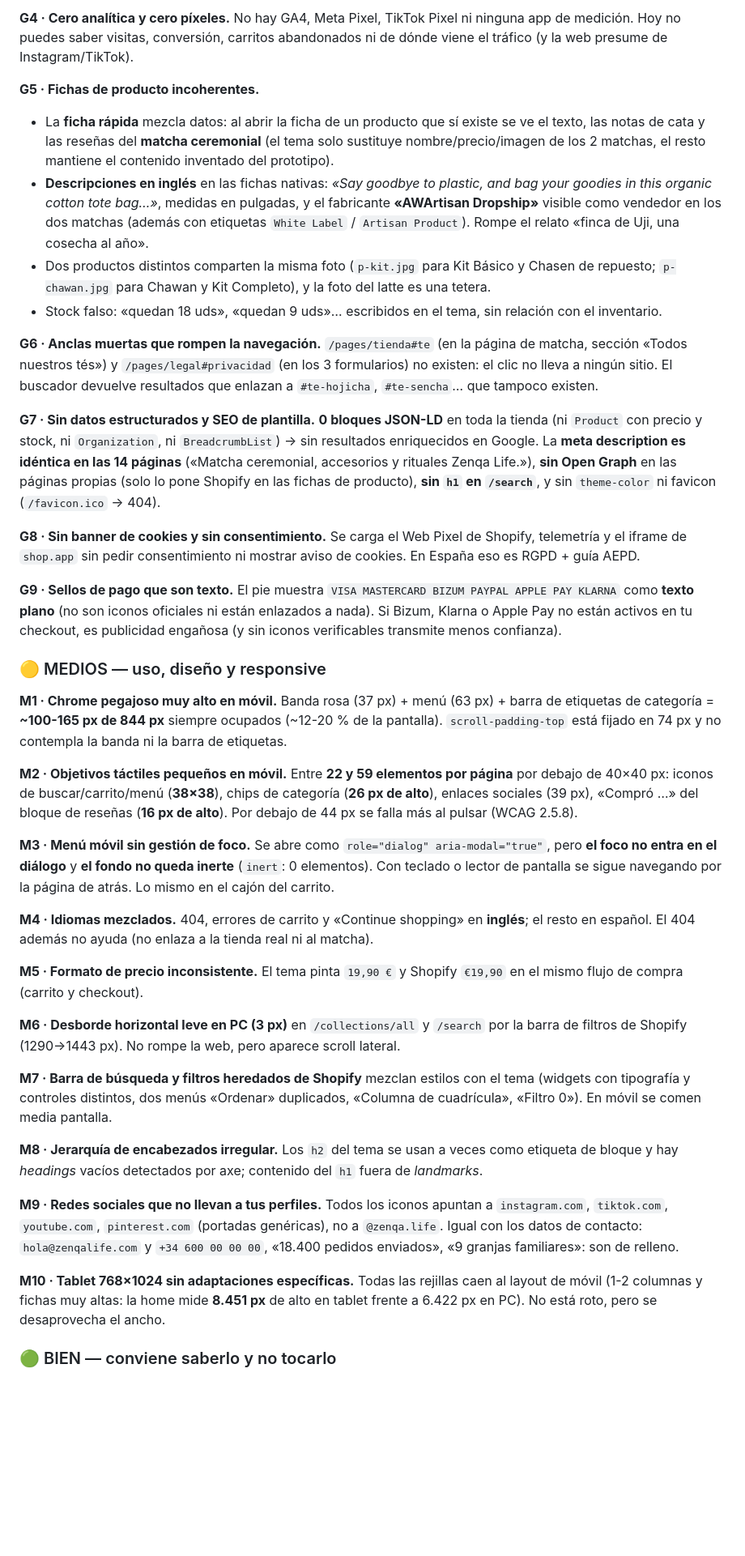
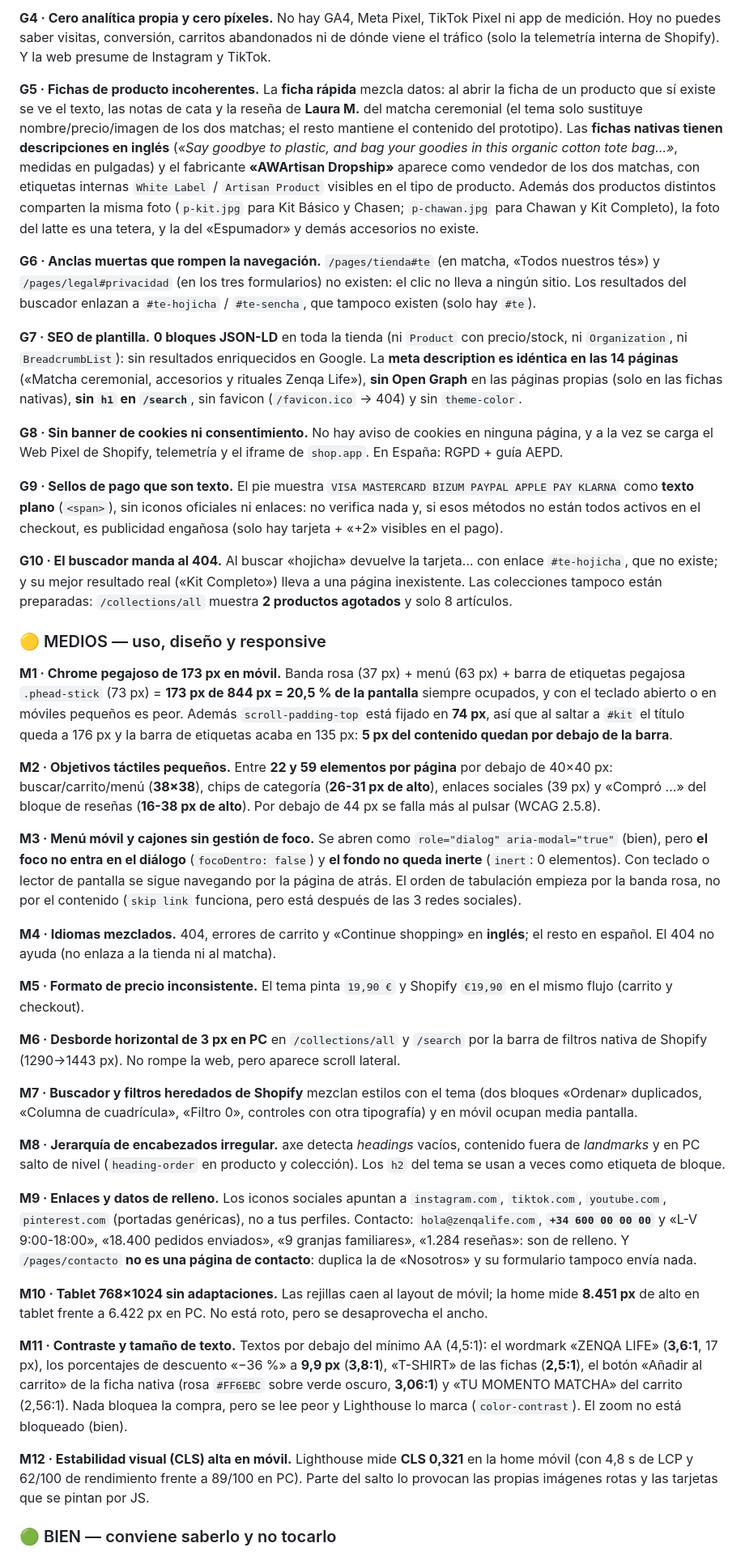
Before and after one commit to zenqalife-sys/tienda-zenqa-lm-arena-final-2, a Markdown page: AUDITORIA-ZENQA-LIFE.md, the part around one of its changes. Shown at 81% size. Drawn GitHub-style; blank space fills up the shorter version.

```diff
--- a/AUDITORIA-ZENQA-LIFE.md
+++ b/AUDITORIA-ZENQA-LIFE.md
@@ -104,46 +94,43 @@ Las fotos se piden a una URL mal montada — `/cdn/shop/t/10/assets/zq-https://c
 
-**G4 · Cero analítica y cero píxeles.**
-No hay GA4, Meta Pixel, TikTok Pixel ni ninguna app de medición. Hoy no puedes saber visitas, conversión, carritos abandonados ni de dónde viene el tráfico (y la web presume de Instagram/TikTok).
+**G4 · Cero analítica propia y cero píxeles.** No hay GA4, Meta Pixel, TikTok Pixel ni app de medición. Hoy no puedes saber visitas, conversión, carritos abandonados ni de dónde viene el tráfico (solo la telemetría interna de Shopify). Y la web presume de Instagram y TikTok.
 
-**G5 · Fichas de producto incoherentes.**
-- La **ficha rápida** mezcla datos: al abrir la ficha de un producto que sí existe se ve el texto, las notas de cata y las reseñas del **matcha ceremonial** (el tema solo sustituye nombre/precio/imagen de los 2 matchas, el resto mantiene el contenido inventado del prototipo).
-- **Descripciones en inglés** en las fichas nativas: *«Say goodbye to plastic, and bag your goodies in this organic cotton tote bag…»*, medidas en pulgadas, y el fabricante **«AWArtisan Dropship»** visible como vendedor en los dos matchas (además con etiquetas `White Label` / `Artisan Product`). Rompe el relato «finca de Uji, una cosecha al año».
-- Dos productos distintos comparten la misma foto (`p-kit.jpg` para Kit Básico y Chasen de repuesto; `p-chawan.jpg` para Chawan y Kit Completo), y la foto del latte es una tetera.
-- Stock falso: «quedan 18 uds», «quedan 9 uds»… escribidos en el tema, sin relación con el inventario.
+**G5 · Fichas de producto incoherentes.** La **ficha rápida** mezcla datos: al abrir la ficha de un producto que sí existe se ve el texto, las notas de cata y la reseña de **Laura M.** del matcha ceremonial (el tema solo sustituye nombre/precio/imagen de los dos matchas; el resto mantiene el contenido del prototipo). Las **fichas nativas tienen descripciones en inglés** (*«Say goodbye to plastic, and bag your goodies in this organic cotton tote bag…»*, medidas en pulgadas) y el fabricante **«AWArtisan Dropship»** aparece como vendedor de los dos matchas, con etiquetas internas `White Label` / `Artisan Product` visibles en el tipo de producto. Además dos productos distintos comparten la misma foto (`p-kit.jpg` para Kit Básico y Chasen; `p-chawan.jpg` para Chawan y Kit Completo), la foto del latte es una tetera, y la del «Espumador» y demás accesorios no existe.
 
-**G6 · Anclas muertas que rompen la navegación.**
-`/pages/tienda#te` (en la página de matcha, sección «Todos nuestros tés») y `/pages/legal#privacidad` (en los 3 formularios) no existen: el clic no lleva a ningún sitio. El buscador devuelve resultados que enlazan a `#te-hojicha`, `#te-sencha`… que tampoco existen.
+**G6 · Anclas muertas que rompen la navegación.** `/pages/tienda#te` (en matcha, «Todos nuestros tés») y `/pages/legal#privacidad` (en los tres formularios) no existen: el clic no lleva a ningún sitio. Los resultados del buscador enlazan a `#te-hojicha` / `#te-sencha`, que tampoco existen (solo hay `#te`).
 
-**G7 · Sin datos estructurados y SEO de plantilla.**
-**0 bloques JSON-LD** en toda la tienda (ni `Product` con precio y stock, ni `Organization`, ni `BreadcrumbList`) → sin resultados enriquecidos en Google. La **meta description es idéntica en las 14 páginas** («Matcha ceremonial, accesorios y rituales Zenqa Life.»), **sin Open Graph** en las páginas propias (solo lo pone Shopify en las fichas de producto), **sin `h1` en `/search`**, y sin `theme-color` ni favicon (`/favicon.ico` → 404).
+**G7 · SEO de plantilla.** **0 bloques JSON-LD** en toda la tienda (ni `Product` con precio/stock, ni `Organization`, ni `BreadcrumbList`): sin resultados enriquecidos en Google. La **meta description es idéntica en las 14 páginas** («Matcha ceremonial, accesorios y rituales Zenqa Life»), **sin Open Graph** en las páginas propias (solo en las fichas nativas), **sin `h1` en `/search`**, sin favicon (`/favicon.ico` → 404) y sin `theme-color`.
 
-**G8 · Sin banner de cookies y sin consentimiento.**
-Se carga el Web Pixel de Shopify, telemetría y el iframe de `shop.app` sin pedir consentimiento ni mostrar aviso de cookies. En España eso es RGPD + guía AEPD.
+**G8 · Sin banner de cookies ni consentimiento.** No hay aviso de cookies en ninguna página, y a la vez se carga el Web Pixel de Shopify, telemetría y el iframe de `shop.app`. En España: RGPD + guía AEPD.
 
-**G9 · Sellos de pago que son texto.**
-El pie muestra `VISA MASTERCARD BIZUM PAYPAL APPLE PAY KLARNA` como **texto plano** (no son iconos oficiales ni están enlazados a nada). Si Bizum, Klarna o Apple Pay no están activos en tu checkout, es publicidad engañosa (y sin iconos verificables transmite menos confianza).
+**G9 · Sellos de pago que son texto.** El pie muestra `VISA MASTERCARD BIZUM PAYPAL APPLE PAY KLARNA` como **texto plano** (`<span>`), sin iconos oficiales ni enlaces: no verifica nada y, si esos métodos no están todos activos en el checkout, es publicidad engañosa (solo hay tarjeta + «+2» visibles en el pago).
+
+**G10 · El buscador manda al 404.** Al buscar «hojicha» devuelve la tarjeta… con enlace `#te-hojicha`, que no existe; y su mejor resultado real («Kit Completo») lleva a una página inexistente. Las colecciones tampoco están preparadas: `/collections/all` muestra **2 productos agotados** y solo 8 artículos.
 
 ### 🟡 MEDIOS — uso, diseño y responsive
 
-**M1 · Chrome pegajoso muy alto en móvil.** Banda rosa (37 px) + menú (63 px) + barra de etiquetas de categoría = **~100-165 px de 844 px** siempre ocupados (~12-20 % de la pantalla). `scroll-padding-top` está fijado en 74 px y no contempla la banda ni la barra de etiquetas.
+**M1 · Chrome pegajoso de 173 px en móvil.** Banda rosa (37 px) + menú (63 px) + barra de etiquetas pegajosa `.phead-stick` (73 px) = **173 px de 844 px = 20,5 % de la pantalla** siempre ocupados, y con el teclado abierto o en móviles pequeños es peor. Además `scroll-padding-top` está fijado en **74 px**, así que al saltar a `#kit` el título queda a 176 px y la barra de etiquetas acaba en 135 px: **5 px del contenido quedan por debajo de la barra**.
 
-**M2 · Objetivos táctiles pequeños en móvil.** Entre **22 y 59 elementos por página** por debajo de 40×40 px: iconos de buscar/carrito/menú (**38×38**), chips de categoría (**26 px de alto**), enlaces sociales (39 px), «Compró …» del bloque de reseñas (**16 px de alto**). Por debajo de 44 px se falla más al pulsar (WCAG 2.5.8).
+**M2 · Objetivos táctiles pequeños.** Entre **22 y 59 elementos por página** por debajo de 40×40 px: buscar/carrito/menú (**38×38**), chips de categoría (**26-31 px de alto**), enlaces sociales (39 px) y «Compró …» del bloque de reseñas (**16-38 px de alto**). Por debajo de 44 px se falla más al pulsar (WCAG 2.5.8).
 
-**M3 · Menú móvil sin gestión de foco.** Se abre como `role="dialog" aria-modal="true"`, pero **el foco no entra en el diálogo** y **el fondo no queda inerte** (`inert`: 0 elementos). Con teclado o lector de pantalla se sigue navegando por la página de atrás. Lo mismo en el cajón del carrito.
+**M3 · Menú móvil y cajones sin gestión de foco.** Se abren como `role="dialog" aria-modal="true"` (bien), pero **el foco no entra en el diálogo** (`focoDentro: false`) y **el fondo no queda inerte** (`inert`: 0 elementos). Con teclado o lector de pantalla se sigue navegando por la página de atrás. El orden de tabulación empieza por la banda rosa, no por el contenido (`skip link` funciona, pero está después de las 3 redes sociales).
 
-**M4 · Idiomas mezclados.** 404, errores de carrito y «Continue shopping» en **inglés**; el resto en español. El 404 además no ayuda (no enlaza a la tienda real ni al matcha).
+**M4 · Idiomas mezclados.** 404, errores de carrito y «Continue shopping» en **inglés**; el resto en español. El 404 no ayuda (no enlaza a la tienda ni al matcha).
 
-**M5 · Formato de precio inconsistente.** El tema pinta `19,90 €` y Shopify `€19,90` en el mismo flujo de compra (carrito y checkout).
+**M5 · Formato de precio inconsistente.** El tema pinta `19,90 €` y Shopify `€19,90` en el mismo flujo (carrito y checkout).
 
-**M6 · Desborde horizontal leve en PC (3 px)** en `/collections/all` y `/search` por la barra de filtros de Shopify (1290→1443 px). No rompe la web, pero aparece scroll lateral.
+**M6 · Desborde horizontal de 3 px en PC** en `/collections/all` y `/search` por la barra de filtros nativa de Shopify (1290→1443 px). No rompe la web, pero aparece scroll lateral.
 
-**M7 · Barra de búsqueda y filtros heredados de Shopify** mezclan estilos con el tema (widgets con tipografía y controles distintos, dos menús «Ordenar» duplicados, «Columna de cuadrícula», «Filtro 0»). En móvil se comen media pantalla.
+**M7 · Buscador y filtros heredados de Shopify** mezclan estilos con el tema (dos bloques «Ordenar» duplicados, «Columna de cuadrícula», «Filtro 0», controles con otra tipografía) y en móvil ocupan media pantalla.
 
-**M8 · Jerarquía de encabezados irregular.** Los `h2` del tema se usan a veces como etiqueta de bloque y hay *headings* vacíos detectados por axe; contenido del `h1` fuera de *landmarks*.
+**M8 · Jerarquía de encabezados irregular.** axe detecta *headings* vacíos, contenido fuera de *landmarks* y en PC salto de nivel (`heading-order` en producto y colección). Los `h2` del tema se usan a veces como etiqueta de bloque.
 
-**M9 · Redes sociales que no llevan a tus perfiles.** Todos los iconos apuntan a `instagram.com`, `tiktok.com`, `youtube.com`, `pinterest.com` (portadas genéricas), no a `@zenqa.life`. Igual con los datos de contacto: `hola@zenqalife.com` y `+34 600 00 00 00`, «18.400 pedidos enviados», «9 granjas familiares»: son de relleno.
+**M9 · Enlaces y datos de relleno.** Los iconos sociales apuntan a `instagram.com`, `tiktok.com`, `youtube.com`, `pinterest.com` (portadas genéricas), no a tus perfiles. Contacto: `hola@zenqalife.com`, **`+34 600 00 00 00`** y «L-V 9:00-18:00», «18.400 pedidos enviados», «9 granjas familiares», «1.284 reseñas»: son de relleno. Y `/pages/contacto` **no es una página de contacto**: duplica la de «Nosotros» y su formulario tampoco envía nada.
 
-**M10 · Tablet 768×1024 sin adaptaciones específicas.** Todas las rejillas caen al layout de móvil (1-2 columnas y fichas muy altas: la home mide **8.451 px** de alto en tablet frente a 6.422 px en PC). No está roto, pero se desaprovecha el ancho.
+**M10 · Tablet 768×1024 sin adaptaciones.** Las rejillas caen al layout de móvil; la home mide **8.451 px** de alto en tablet frente a 6.422 px en PC. No está roto, pero se desaprovecha el ancho.
+
+**M11 · Contraste y tamaño de texto.** Textos por debajo del mínimo AA (4,5:1): el wordmark «ZENQA LIFE» (**3,6:1**, 17 px), los porcentajes de descuento «−36 %» a **9,9 px** (**3,8:1**), «T-SHIRT» de las fichas (**2,5:1**), el botón «Añadir al carrito» de la ficha nativa (rosa `#FF6EBC` sobre verde oscuro, **3,06:1**) y «TU MOMENTO MATCHA» del carrito (2,56:1). Nada bloquea la compra, pero se lee peor y Lighthouse lo marca (`color-contrast`). El zoom no está bloqueado (bien).
+
+**M12 · Estabilidad visual (CLS) alta en móvil.** Lighthouse mide **CLS 0,321** en la home móvil (con 4,8 s de LCP y 62/100 de rendimiento frente a 89/100 en PC). Parte del salto lo provocan las propias imágenes rotas y las tarjetas que se pintan por JS.
 
 ### 🟢 BIEN — conviene saberlo y no tocarlo
 
```
Also changed, not shown: other parts of AUDITORIA-ZENQA-LIFE.md (+93 -83 lines).
